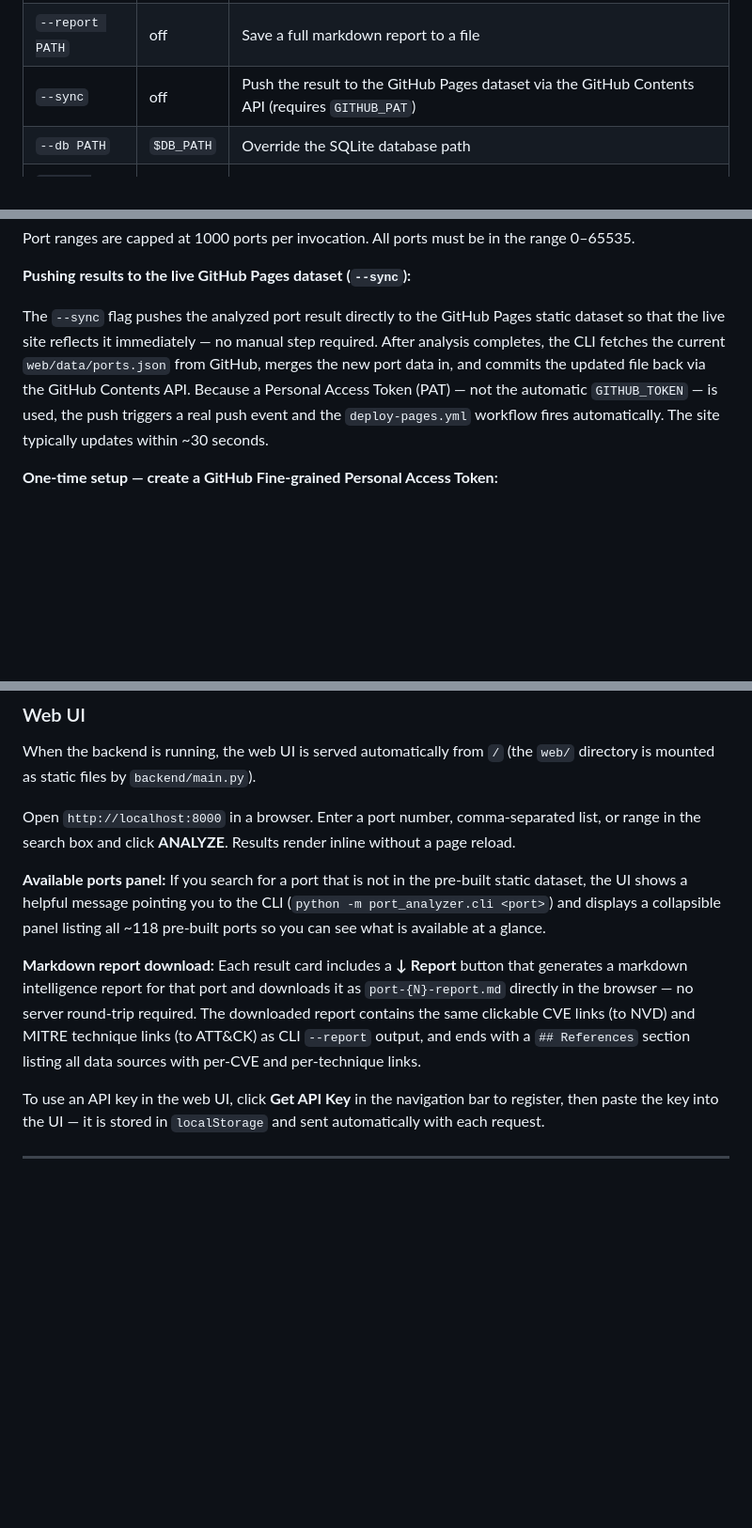
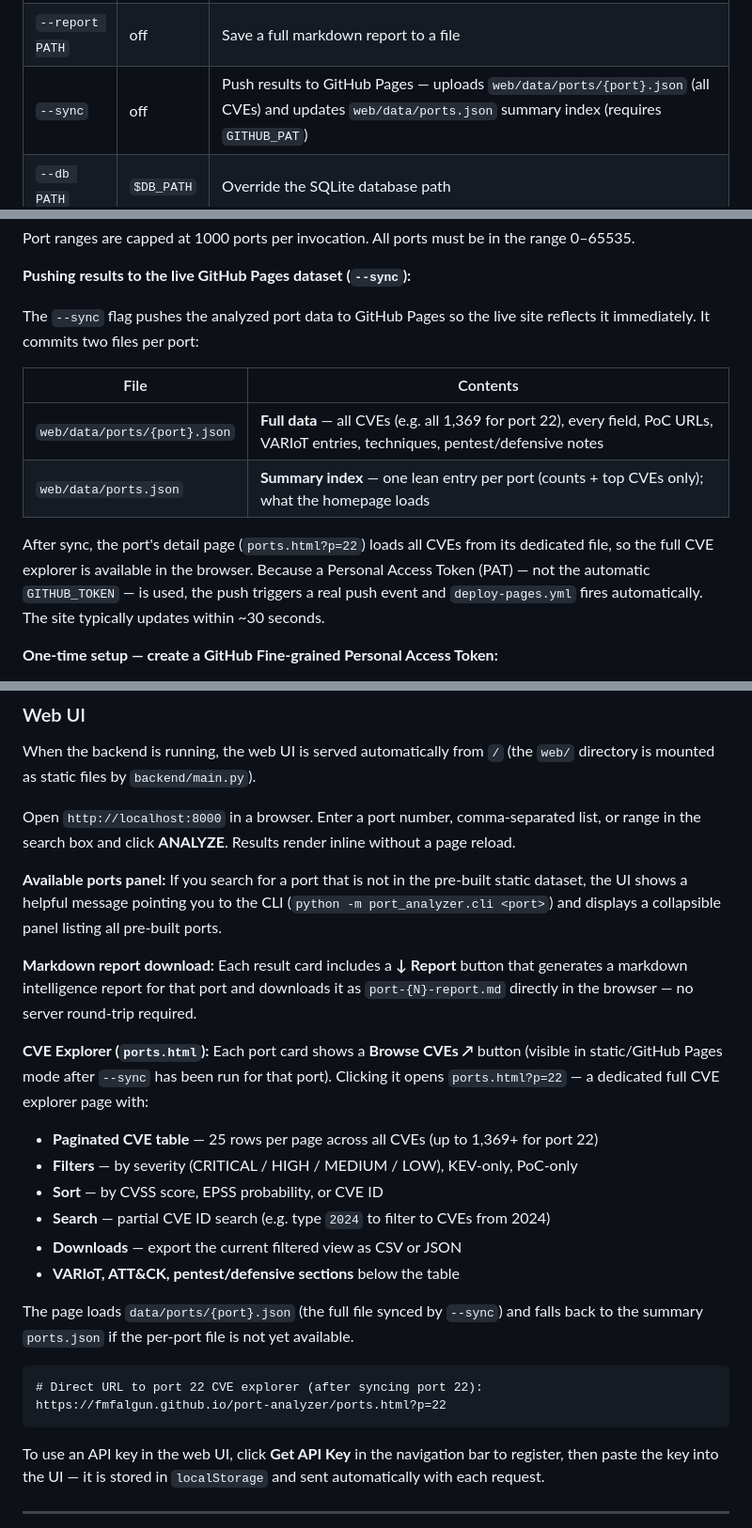
Before and after one commit to fmfalgun/port-analyzer, a Markdown page: README.md, 3 parts joined by grey strips. Shown at 94% size. Drawn GitHub-style; blank space fills up the shorter version.

Commit message:
docs: update README for CVE explorer, per-port JSON sync, browse button
Co-Authored-By: Claude Sonnet 4.6 <noreply@anthropic.com>

````diff
--- a/README.md
+++ b/README.md
@@ -155,7 +155,7 @@ python run.py --serve        # starts backend on :8000
 | `--no-live` | off | Skip all API calls; serve from local cache only |
 | `--top N` | 5 | Number of top CVEs to display per port |
 | `--report PATH` | off | Save a full markdown report to a file |
-| `--sync` | off | Push the result to the GitHub Pages dataset via the GitHub Contents API (requires `GITHUB_PAT`) |
+| `--sync` | off | Push results to GitHub Pages — uploads `web/data/ports/{port}.json` (all CVEs) and updates `web/data/ports.json` summary index (requires `GITHUB_PAT`) |
 | `--db PATH` | `$DB_PATH` | Override the SQLite database path |
 | `-h / --help` | — | Show help |
 
@@ -175,7 +175,14 @@ Port ranges are capped at 1000 ports per invocation. All ports must be in the ra
 
 **Pushing results to the live GitHub Pages dataset (`--sync`):**
 
-The `--sync` flag pushes the analyzed port result directly to the GitHub Pages static dataset so that the live site reflects it immediately — no manual step required. After analysis completes, the CLI fetches the current `web/data/ports.json` from GitHub, merges the new port data in, and commits the updated file back via the GitHub Contents API. Because a Personal Access Token (PAT) — not the automatic `GITHUB_TOKEN` — is used, the push triggers a real push event and the `deploy-pages.yml` workflow fires automatically. The site typically updates within ~30 seconds.
+The `--sync` flag pushes the analyzed port data to GitHub Pages so the live site reflects it immediately. It commits two files per port:
+
+| File | Contents |
+|---|---|
+| `web/data/ports/{port}.json` | **Full data** — all CVEs (e.g. all 1,369 for port 22), every field, PoC URLs, VARIoT entries, techniques, pentest/defensive notes |
+| `web/data/ports.json` | **Summary index** — one lean entry per port (counts + top CVEs only); what the homepage loads |
+
+After sync, the port's detail page (`ports.html?p=22`) loads all CVEs from its dedicated file, so the full CVE explorer is available in the browser. Because a Personal Access Token (PAT) — not the automatic `GITHUB_TOKEN` — is used, the push triggers a real push event and `deploy-pages.yml` fires automatically. The site typically updates within ~30 seconds.
 
 **One-time setup — create a GitHub Fine-grained Personal Access Token:**
 
@@ -239,9 +246,25 @@ When the backend is running, the web UI is served automatically from `/` (the `w
 
 Open `http://localhost:8000` in a browser. Enter a port number, comma-separated list, or range in the search box and click **ANALYZE**. Results render inline without a page reload.
 
-**Available ports panel:** If you search for a port that is not in the pre-built static dataset, the UI shows a helpful message pointing you to the CLI (`python -m port_analyzer.cli <port>`) and displays a collapsible panel listing all ~118 pre-built ports so you can see what is available at a glance.
+**Available ports panel:** If you search for a port that is not in the pre-built static dataset, the UI shows a helpful message pointing you to the CLI (`python -m port_analyzer.cli <port>`) and displays a collapsible panel listing all pre-built ports.
 
-**Markdown report download:** Each result card includes a **↓ Report** button that generates a markdown intelligence report for that port and downloads it as `port-{N}-report.md` directly in the browser — no server round-trip required. The downloaded report contains the same clickable CVE links (to NVD) and MITRE technique links (to ATT&CK) as CLI `--report` output, and ends with a `## References` section listing all data sources with per-CVE and per-technique links.
+**Markdown report download:** Each result card includes a **↓ Report** button that generates a markdown intelligence report for that port and downloads it as `port-{N}-report.md` directly in the browser — no server round-trip required.
+
+**CVE Explorer (`ports.html`):** Each port card shows a **Browse CVEs ↗** button (visible in static/GitHub Pages mode after `--sync` has been run for that port). Clicking it opens `ports.html?p=22` — a dedicated full CVE explorer page with:
+
+- **Paginated CVE table** — 25 rows per page across all CVEs (up to 1,369+ for port 22)
+- **Filters** — by severity (CRITICAL / HIGH / MEDIUM / LOW), KEV-only, PoC-only
+- **Sort** — by CVSS score, EPSS probability, or CVE ID
+- **Search** — partial CVE ID search (e.g. type `2024` to filter to CVEs from 2024)
+- **Downloads** — export the current filtered view as CSV or JSON
+- **VARIoT, ATT&CK, pentest/defensive sections** below the table
+
+The page loads `data/ports/{port}.json` (the full file synced by `--sync`) and falls back to the summary `ports.json` if the per-port file is not yet available.
+
+```
+# Direct URL to port 22 CVE explorer (after syncing port 22):
+https://fmfalgun.github.io/port-analyzer/ports.html?p=22
+```
 
 To use an API key in the web UI, click **Get API Key** in the navigation bar to register, then paste the key into the UI — it is stored in `localStorage` and sent automatically with each request.
 
````
